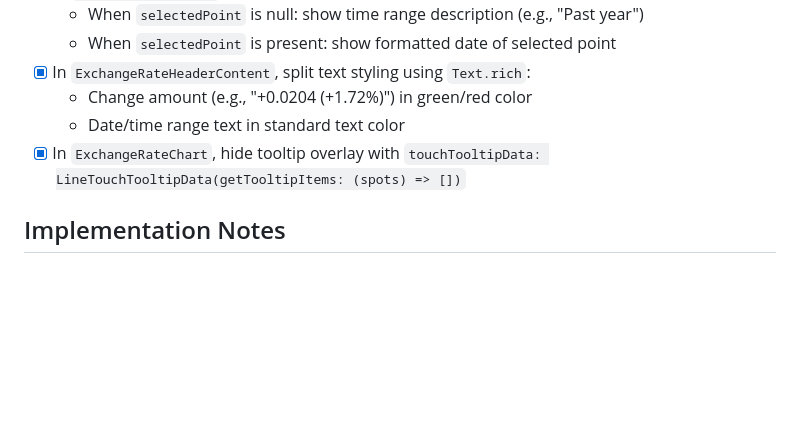
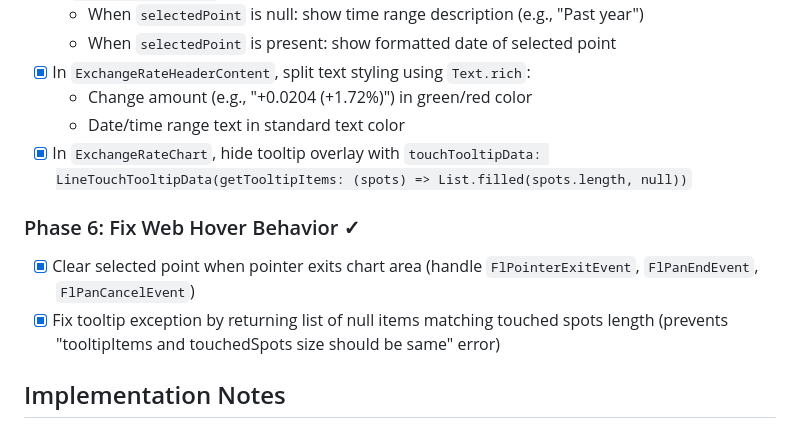
Before and after one commit to bizz84/currency_converter, a Markdown page: ai_specs/009-charts-user-interaction-plan.md, the part around the change. Drawn GitHub-style; blank space fills up the shorter version.

Commit message:
docs(specs): add Phase 6 for web hover behavior fixes
Document pointer exit handling and tooltip exception fix to
complete implementation plan.

🤖 Generated with [Claude Code](https://claude.com/claude-code)

Co-Authored-By: Claude <noreply@anthropic.com>

```diff
--- a/ai_specs/009-charts-user-interaction-plan.md
+++ b/ai_specs/009-charts-user-interaction-plan.md
@@ -49,7 +49,12 @@ Add interactive touch functionality to the exchange rate chart, enabling users t
 - [x] In `ExchangeRateHeaderContent`, split text styling using `Text.rich`:
   - Change amount (e.g., "+0.0204 (+1.72%)") in green/red color
   - Date/time range text in standard text color
-- [x] In `ExchangeRateChart`, hide tooltip overlay with `touchTooltipData: LineTouchTooltipData(getTooltipItems: (spots) => [])`
+- [x] In `ExchangeRateChart`, hide tooltip overlay with `touchTooltipData: LineTouchTooltipData(getTooltipItems: (spots) => List.filled(spots.length, null))`
+
+### Phase 6: Fix Web Hover Behavior ✓
+
+- [x] Clear selected point when pointer exits chart area (handle `FlPointerExitEvent`, `FlPanEndEvent`, `FlPanCancelEvent`)
+- [x] Fix tooltip exception by returning list of null items matching touched spots length (prevents "tooltipItems and touchedSpots size should be same" error)
 
 ## Implementation Notes
 
```
